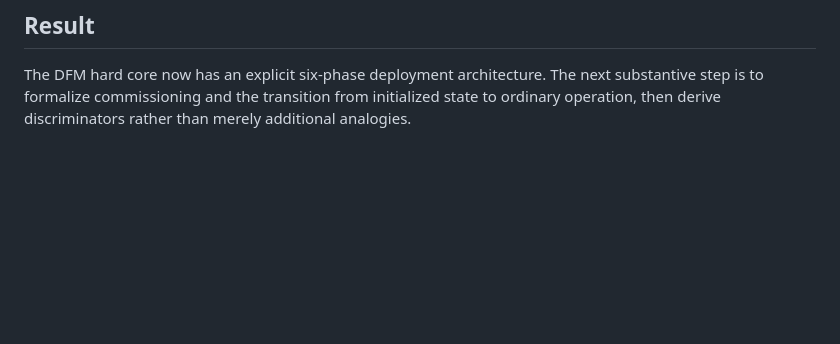
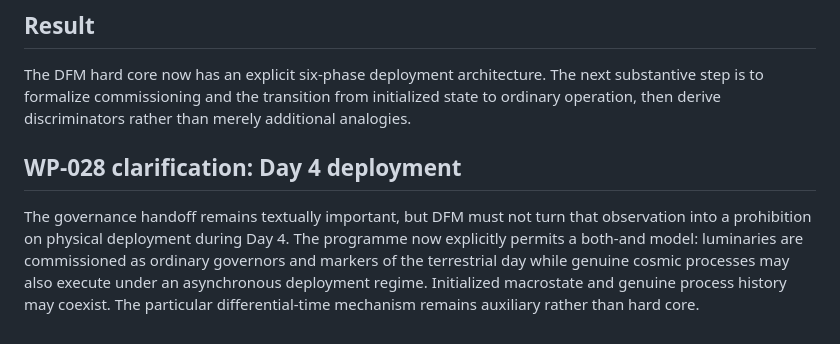
Before and after one commit to jdlongmire/designed-functional-maturity, a Markdown page: work-packages/WP-022-genesis-1-phased-deployment-architecture.md, the part around the change. Rendered like a GitHub page; blank space fills up the shorter version.

Commit message:
Clarify Day 4 both-and deployment architecture

```diff
--- a/work-packages/WP-022-genesis-1-phased-deployment-architecture.md
+++ b/work-packages/WP-022-genesis-1-phased-deployment-architecture.md
@@ -123,3 +123,8 @@ WP-022 creates the basis for:
 
 ## Result
 The DFM hard core now has an explicit six-phase deployment architecture. The next substantive step is to formalize commissioning and the transition from initialized state to ordinary operation, then derive discriminators rather than merely additional analogies.
+
+
+## WP-028 clarification: Day 4 deployment
+
+The governance handoff remains textually important, but DFM must not turn that observation into a prohibition on physical deployment during Day 4. The programme now explicitly permits a both-and model: luminaries are commissioned as ordinary governors and markers of the terrestrial day while genuine cosmic processes may also execute under an asynchronous deployment regime. Initialized macrostate and genuine process history may coexist. The particular differential-time mechanism remains auxiliary rather than hard core.
```
